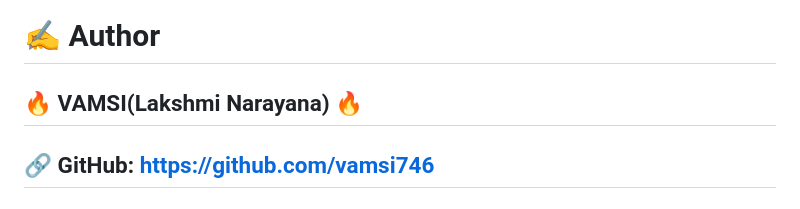
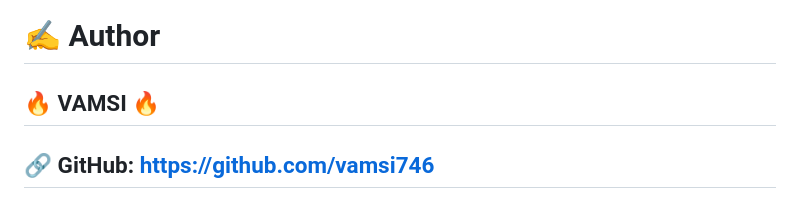
Before and after one commit to vamsi746/smartsort, a Markdown page: README.md, the part around the change. GitHub-like rendering.

```diff
--- a/README.md
+++ b/README.md
@@ -120,7 +120,7 @@ VGG16 – pre-trained model for transfer learning
 Flask – lightweight Python web framework
 
 # ✍️ Author
-## 🔥 VAMSI(Lakshmi Narayana) 🔥
+## 🔥 VAMSI 🔥
 ## 🔗 GitHub: https://github.com/vamsi746
 ## 🔗 LinkedIn: www.linkedin.com/in/lakshmi-narayana-sangaraju-a814472b6
 
```
